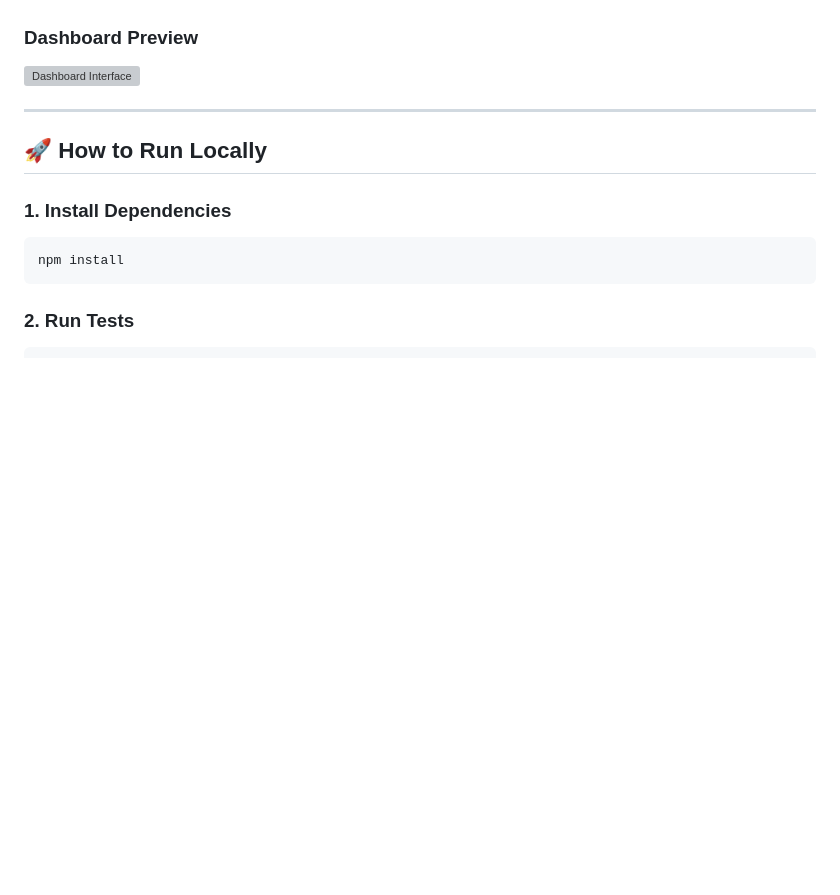
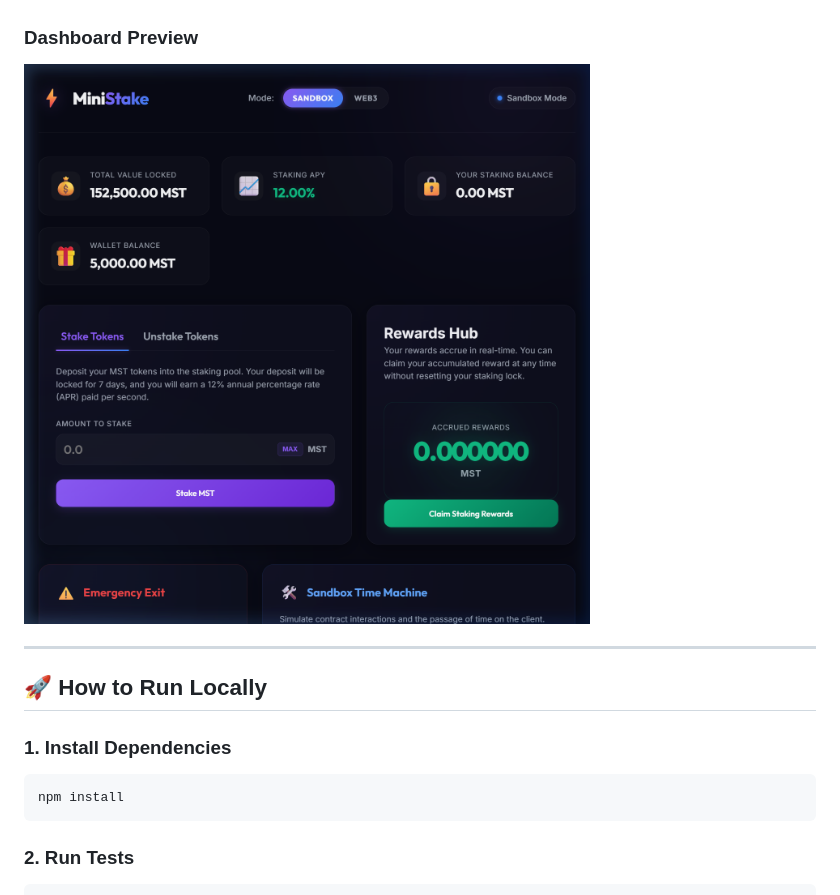
Before and after one commit to Murito-01/StakeChain, a Markdown page: README.md, the part around the change. Rendered like a GitHub page; pictures changed too: docs/UI.png (added); blank space fills up the shorter version; grey boxes are pictures that could not be loaded.

Commit message:
docs: update dashboard preview image path and add UI screenshot

```diff
--- a/README.md
+++ b/README.md
@@ -103,7 +103,7 @@ The application features a premium dark mode layout styled with a glassmorphism
 2. **Web3 Mode**: Connects to your MetaMask wallet via Ethers.js v6 to interact directly with the contracts running on your local network.
 
 ### Dashboard Preview
-![Dashboard Interface](/home/murito/.gemini/antigravity-ide/brain/6ab8af7b-2a59-4a90-9554-af6e4782d73a/header_layout_verification_1780895391694.png)
+![Dashboard Interface](docs/UI.png)
 
 ---
 
```
